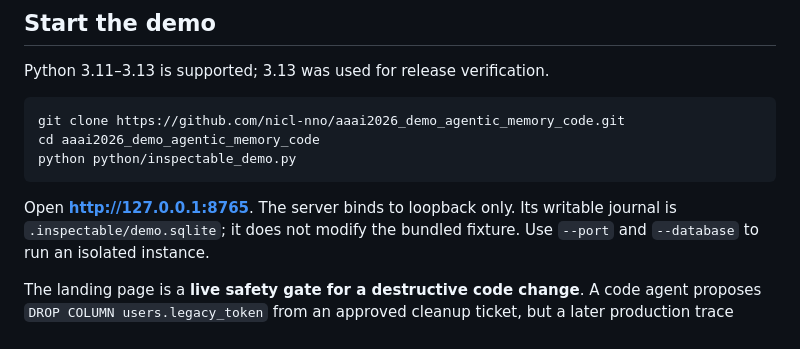
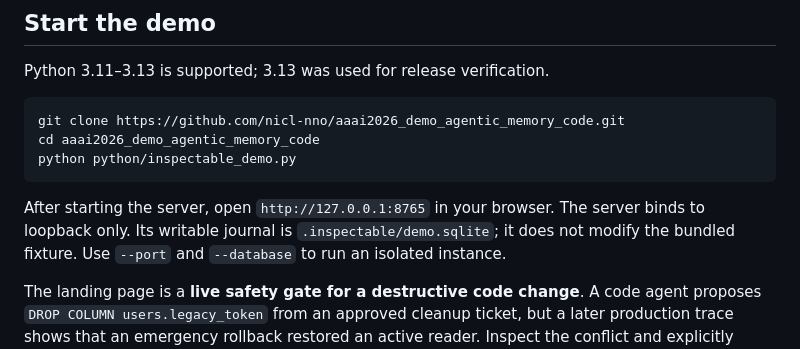
Before and after one commit to nicl-nno/IMCA, a Markdown page: README.md, the part around one of its changes. Drawn GitHub-style.

````diff
--- a/README.md
+++ b/README.md
@@ -22,7 +21,7 @@ cd aaai2026_demo_agentic_memory_code
 python python/inspectable_demo.py
 ```
 
-Open **http://127.0.0.1:8765**. The server binds to loopback only. Its writable
+After starting the server, open `http://127.0.0.1:8765` in your browser. The server binds to loopback only. Its writable
 journal is `.inspectable/demo.sqlite`; it does not modify the bundled fixture.
 Use `--port` and `--database` to run an isolated instance.
 
````
Also changed, not shown: other parts of README.md (+0 -1 lines).
